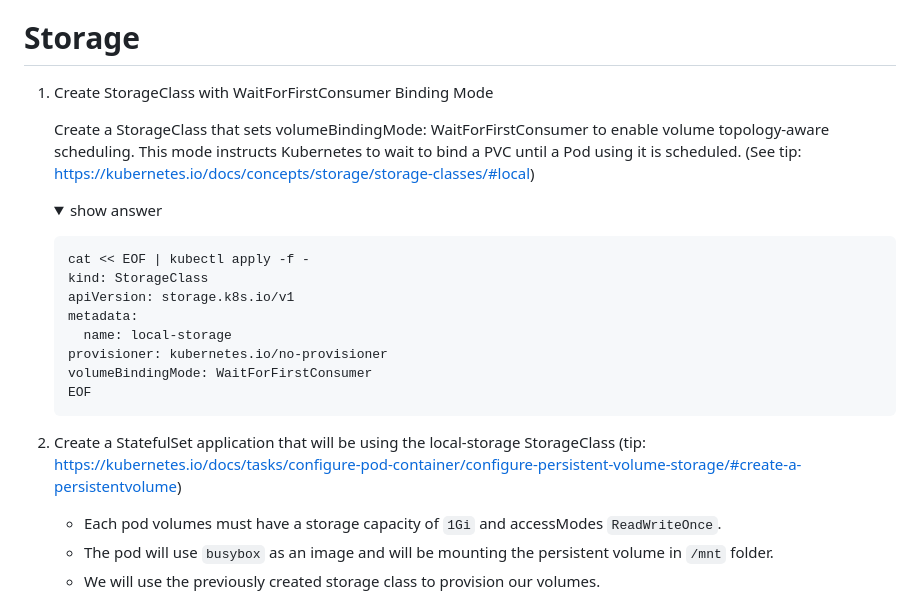
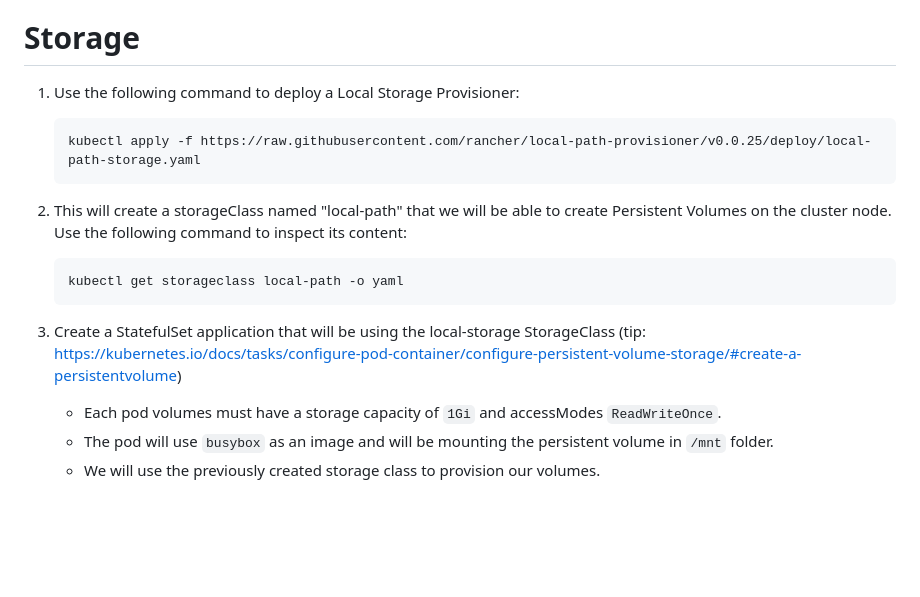
Before and after one commit to ccl-consulting/formation-k8s, a Markdown page: beginner/README.md, the part around the change. Rendered like a GitHub page; folded sections open; blank space fills up the shorter version.

Commit message:
Fix PV exercice with correct storageClass

````diff
--- a/beginner/README.md
+++ b/beginner/README.md
@@ -64,28 +64,19 @@ Subject:
 
 # Storage
 
-1. Create StorageClass with WaitForFirstConsumer Binding Mode
-
-   Create a StorageClass that sets volumeBindingMode: WaitForFirstConsumer to enable volume topology-aware scheduling. This mode instructs Kubernetes to wait to bind a PVC until a Pod using it is scheduled. (See tip: https://kubernetes.io/docs/concepts/storage/storage-classes/#local)
-
-   <details><summary>show answer</summary>
-   <p>
+1. Use the following command to deploy a Local Storage Provisioner:
 
    ```
-   cat << EOF | kubectl apply -f -
-   kind: StorageClass
-   apiVersion: storage.k8s.io/v1
-   metadata:
-     name: local-storage
-   provisioner: kubernetes.io/no-provisioner
-   volumeBindingMode: WaitForFirstConsumer
-   EOF
+   kubectl apply -f https://raw.githubusercontent.com/rancher/local-path-provisioner/v0.0.25/deploy/local-path-storage.yaml
    ```
 
-    </p>
-    </details>
+2. This will create a storageClass named "local-path" that we will be able to create Persistent Volumes on the cluster node. Use the following command to inspect its content:
 
-2. Create a StatefulSet application that will be using the local-storage StorageClass (tip: [https://kubernetes.io/docs/tasks/configure-pod-container/configure-persistent-volume-storage/#create-a-persistentvolume](https://kubernetes.io/blog/2019/04/04/kubernetes-1.14-local-persistent-volumes-ga/#how-to-use-a-local-persistent-volume))
+   ```
+   kubectl get storageclass local-path -o yaml
+   ```
+
+3. Create a StatefulSet application that will be using the local-storage StorageClass (tip: [https://kubernetes.io/docs/tasks/configure-pod-container/configure-persistent-volume-storage/#create-a-persistentvolume](https://kubernetes.io/blog/2019/04/04/kubernetes-1.14-local-persistent-volumes-ga/#how-to-use-a-local-persistent-volume))
 
    - Each pod volumes must have a storage capacity of `1Gi` and accessModes `ReadWriteOnce`.
    - The pod will use `busybox` as an image and will be mounting the persistent volume in `/mnt` folder.
````
